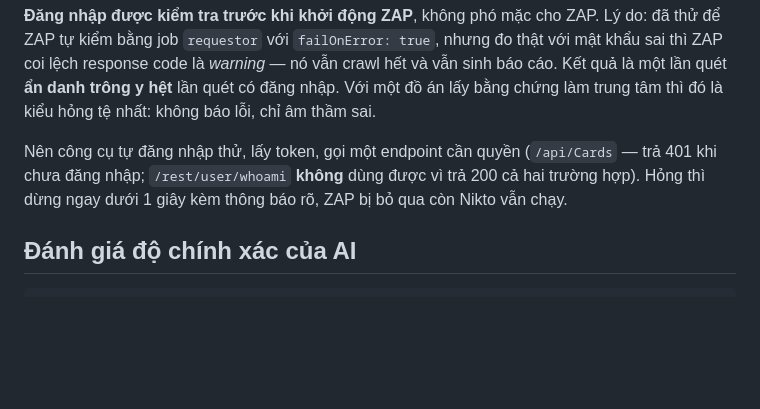
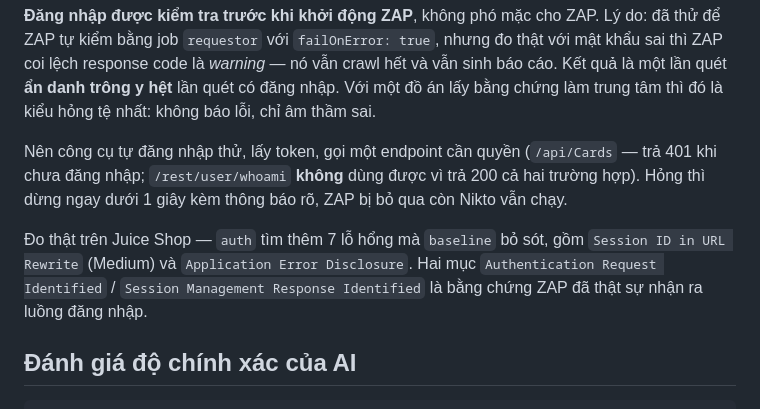
Before and after one commit to sangnguyennls-del/DoAn_CyberSecurity, a Markdown page: README.md, the part around the change. GitHub-like rendering; blank space fills up the shorter version.

Commit message:
README: them so lieu do duoc cua quet co dang nhap

````diff
--- a/README.md
+++ b/README.md
@@ -106,6 +106,11 @@ Nên công cụ tự đăng nhập thử, lấy token, gọi một endpoint cầ
 khi chưa đăng nhập; `/rest/user/whoami` **không** dùng được vì trả 200 cả hai trường hợp).
 Hỏng thì dừng ngay dưới 1 giây kèm thông báo rõ, ZAP bị bỏ qua còn Nikto vẫn chạy.
 
+Đo thật trên Juice Shop — `auth` tìm thêm 7 lỗ hổng mà `baseline` bỏ sót, gồm
+`Session ID in URL Rewrite` (Medium) và `Application Error Disclosure`. Hai mục
+`Authentication Request Identified` / `Session Management Response Identified` là bằng chứng
+ZAP đã thật sự nhận ra luồng đăng nhập.
+
 ## Đánh giá độ chính xác của AI
 
 ```powershell
````
